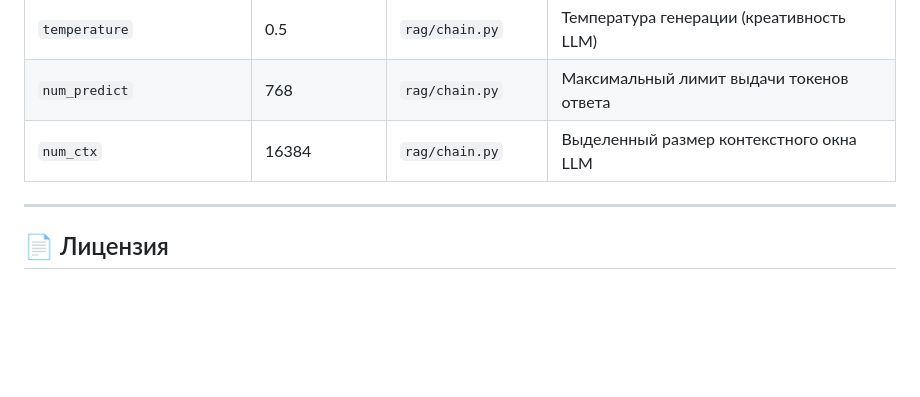
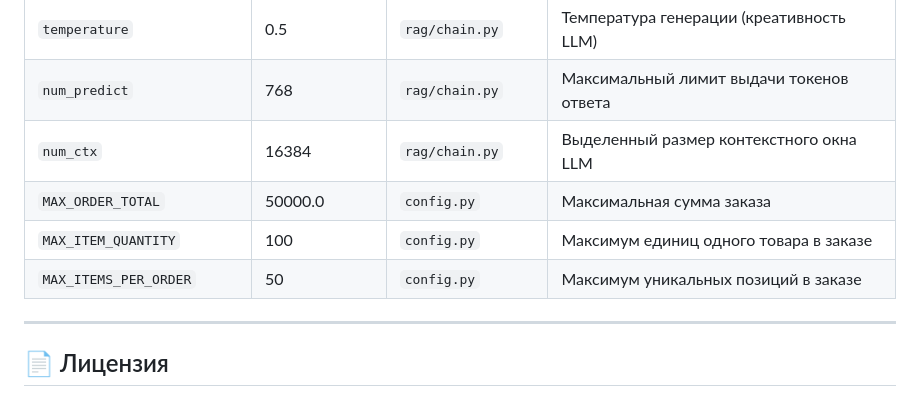
Before and after one commit to nicoai-dev/ai-support-bot, a Markdown page: README_RU.md, the part around the change. Drawn GitHub-style; blank space fills up the shorter version.

Commit message:
docs: add order limit configuration constants to READMEs

```diff
--- a/README_RU.md
+++ b/README_RU.md
@@ -270,6 +270,9 @@ python -m pytest tests/ -v
 | `temperature` | 0.5 | `rag/chain.py` | Температура генерации (креативность LLM) |
 | `num_predict` | 768 | `rag/chain.py` | Максимальный лимит выдачи токенов ответа |
 | `num_ctx` | 16384 | `rag/chain.py` | Выделенный размер контекстного окна LLM |
+| `MAX_ORDER_TOTAL` | 50000.0 | `config.py` | Максимальная сумма заказа |
+| `MAX_ITEM_QUANTITY` | 100 | `config.py` | Максимум единиц одного товара в заказе |
+| `MAX_ITEMS_PER_ORDER` | 50 | `config.py` | Максимум уникальных позиций в заказе |
 
 ---
 
```
Also changed, not shown: README.md (+3 -0 lines).
